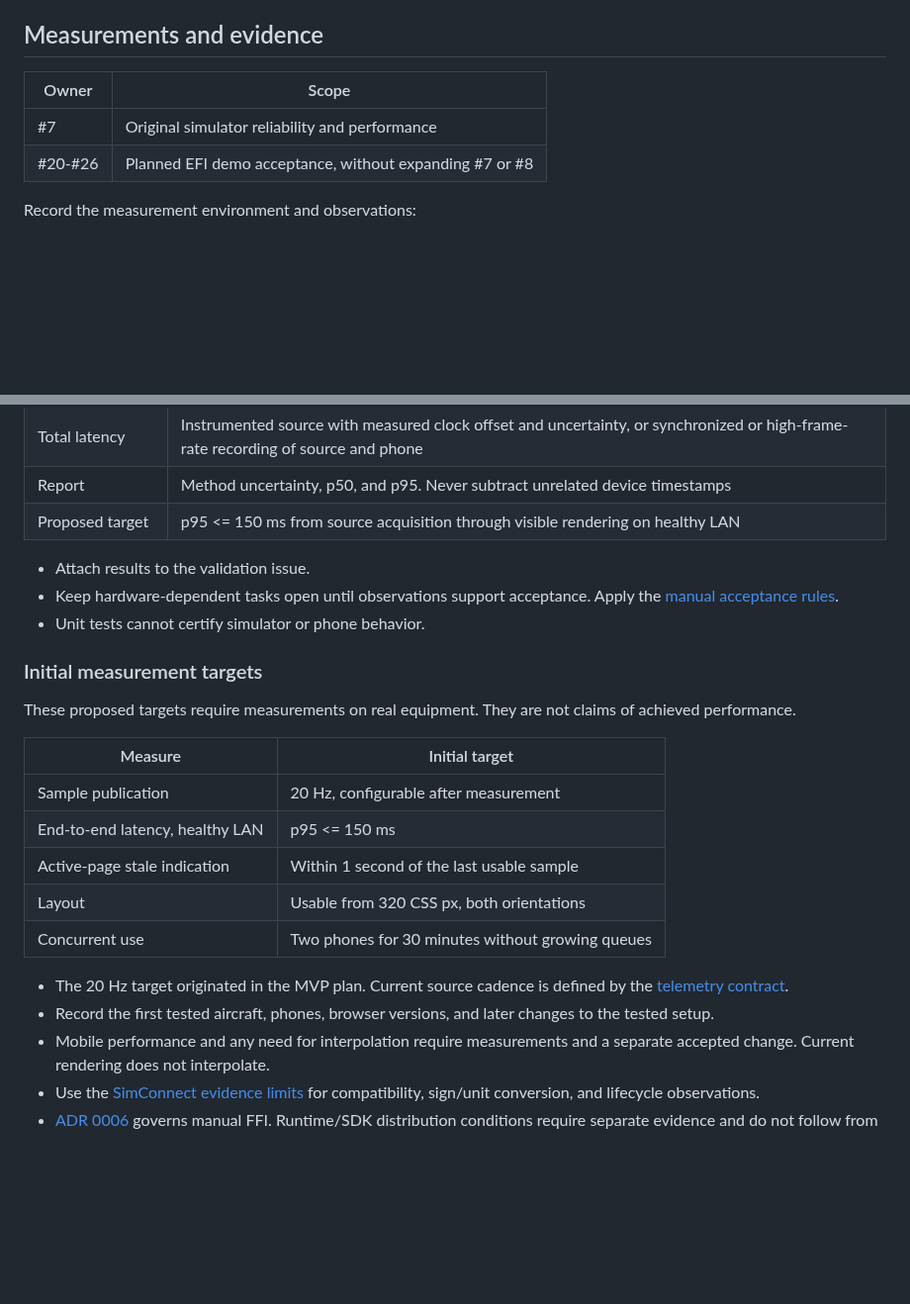
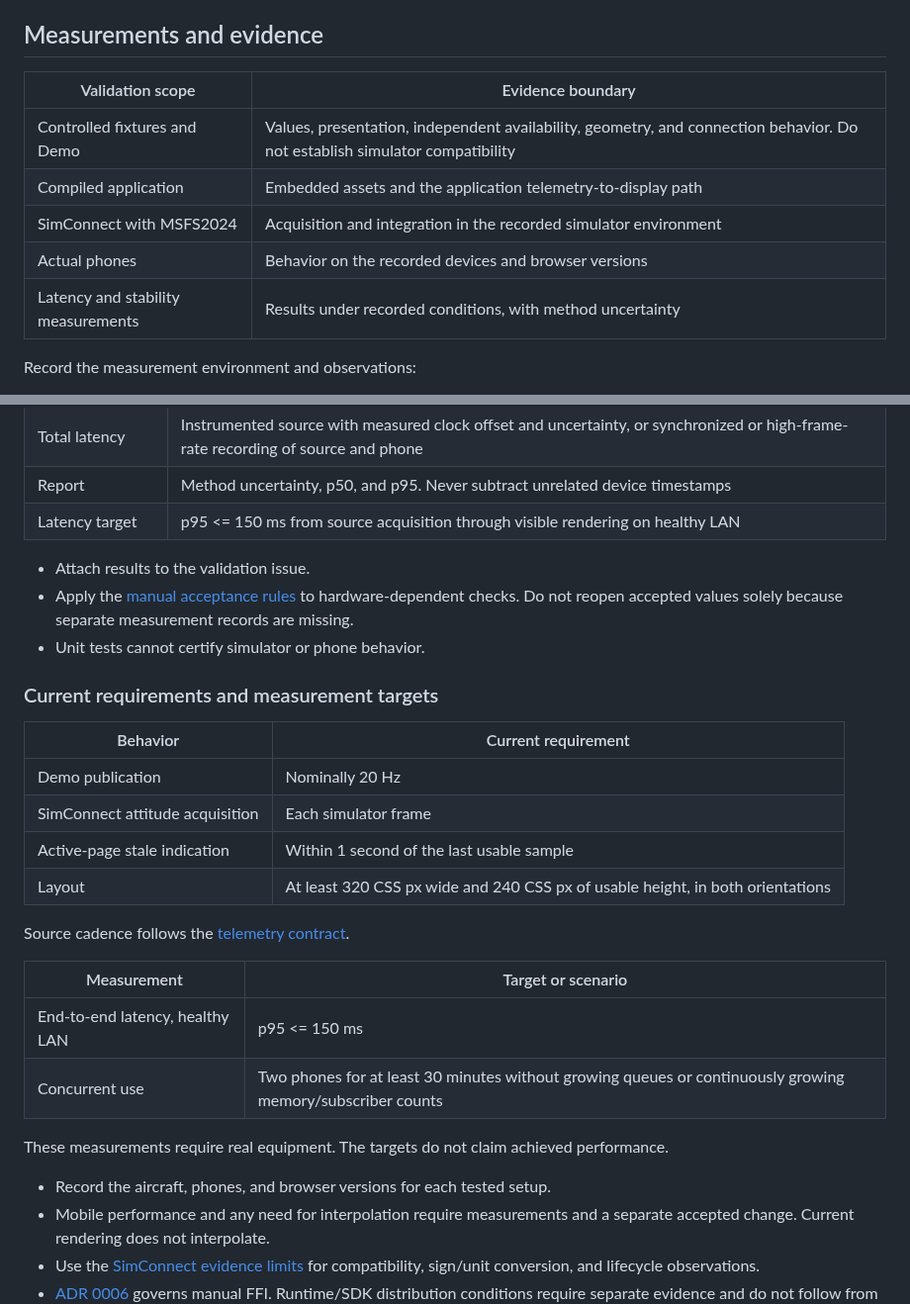
Before and after one commit to LeszekKantorek/msfs2024-artificial-horizon, a Markdown page: docs/testing/evidence.md, 2 parts joined by grey strips. Shown at 99% size. Drawn GitHub-style; blank space fills up the shorter version.

Commit message:
Clarify current validation requirements and accepted test baseline

```diff
--- a/docs/testing/evidence.md
+++ b/docs/testing/evidence.md
@@ -4,10 +4,13 @@ Measurement limits, build provenance, and matched screenshot comparisons.
 
 ## Measurements and evidence
 
-| Owner | Scope |
+| Validation scope | Evidence boundary |
 | --- | --- |
-| #7 | Original simulator reliability and performance |
-| #20-#26 | Planned EFI demo acceptance, without expanding #7 or #8 |
+| Controlled fixtures and Demo | Values, presentation, independent availability, geometry, and connection behavior. Do not establish simulator compatibility |
+| Compiled application | Embedded assets and the application telemetry-to-display path |
+| SimConnect with MSFS2024 | Acquisition and integration in the recorded simulator environment |
+| Actual phones | Behavior on the recorded devices and browser versions |
+| Latency and stability measurements | Results under recorded conditions, with method uncertainty |
 
 Record the measurement environment and observations:
 
@@ -21,26 +24,31 @@ Record the measurement environment and observations:
 | Receipt-to-render | Browser monotonic clock and frame callbacks |
 | Total latency | Instrumented source with measured clock offset and uncertainty, or synchronized or high-frame-rate recording of source and phone |
 | Report | Method uncertainty, p50, and p95. Never subtract unrelated device timestamps |
-| Proposed target | p95 <= 150 ms from source acquisition through visible rendering on healthy LAN |
+| Latency target | p95 <= 150 ms from source acquisition through visible rendering on healthy LAN |
 
 * Attach results to the validation issue.
-* Keep hardware-dependent tasks open until observations support acceptance. Apply the [manual acceptance rules](#sources-and-limits).
+* Apply the [manual acceptance rules](#sources-and-limits) to hardware-dependent checks. Do not reopen accepted values solely because separate measurement records are missing.
 * Unit tests cannot certify simulator or phone behavior.
 
-### Initial measurement targets
+### Current requirements and measurement targets
 
-These proposed targets require measurements on real equipment. They are not claims of achieved performance.
+| Behavior | Current requirement |
+| --- | --- |
+| Demo publication | Nominally 20 Hz |
+| SimConnect attitude acquisition | Each simulator frame |
+| Active-page stale indication | Within 1 second of the last usable sample |
+| Layout | At least 320 CSS px wide and 240 CSS px of usable height, in both orientations |
 
-| Measure | Initial target |
+Source cadence follows the [telemetry contract](../telemetry-contract.md#framing).
+
+| Measurement | Target or scenario |
 | --- | --- |
-| Sample publication | 20 Hz, configurable after measurement |
 | End-to-end latency, healthy LAN | p95 <= 150 ms |
-| Active-page stale indication | Within 1 second of the last usable sample |
-| Layout | Usable from 320 CSS px, both orientations |
-| Concurrent use | Two phones for 30 minutes without growing queues |
+| Concurrent use | Two phones for at least 30 minutes without growing queues or continuously growing memory/subscriber counts |
 
-* The 20 Hz target originated in the MVP plan. Current source cadence is defined by the [telemetry contract](../telemetry-contract.md#framing).
-* Record the first tested aircraft, phones, browser versions, and later changes to the tested setup.
+These measurements require real equipment. The targets do not claim achieved performance.
+
+* Record the aircraft, phones, and browser versions for each tested setup.
 * Mobile performance and any need for interpolation require measurements and a separate accepted change. Current rendering does not interpolate.
 * Use the [SimConnect evidence limits](../sources/simconnect.md#live-publication-evidence) for compatibility, sign/unit conversion, and lifecycle observations.
 * [ADR 0006](../adr/0006-simconnect-manual-ffi.md) governs manual FFI. Runtime/SDK distribution conditions require separate evidence and do not follow from a successful run.
```
Also changed, not shown: .context/local-validation-environment.md (+6 -5 lines), docs/testing/pfd.md (+49 -42 lines).
